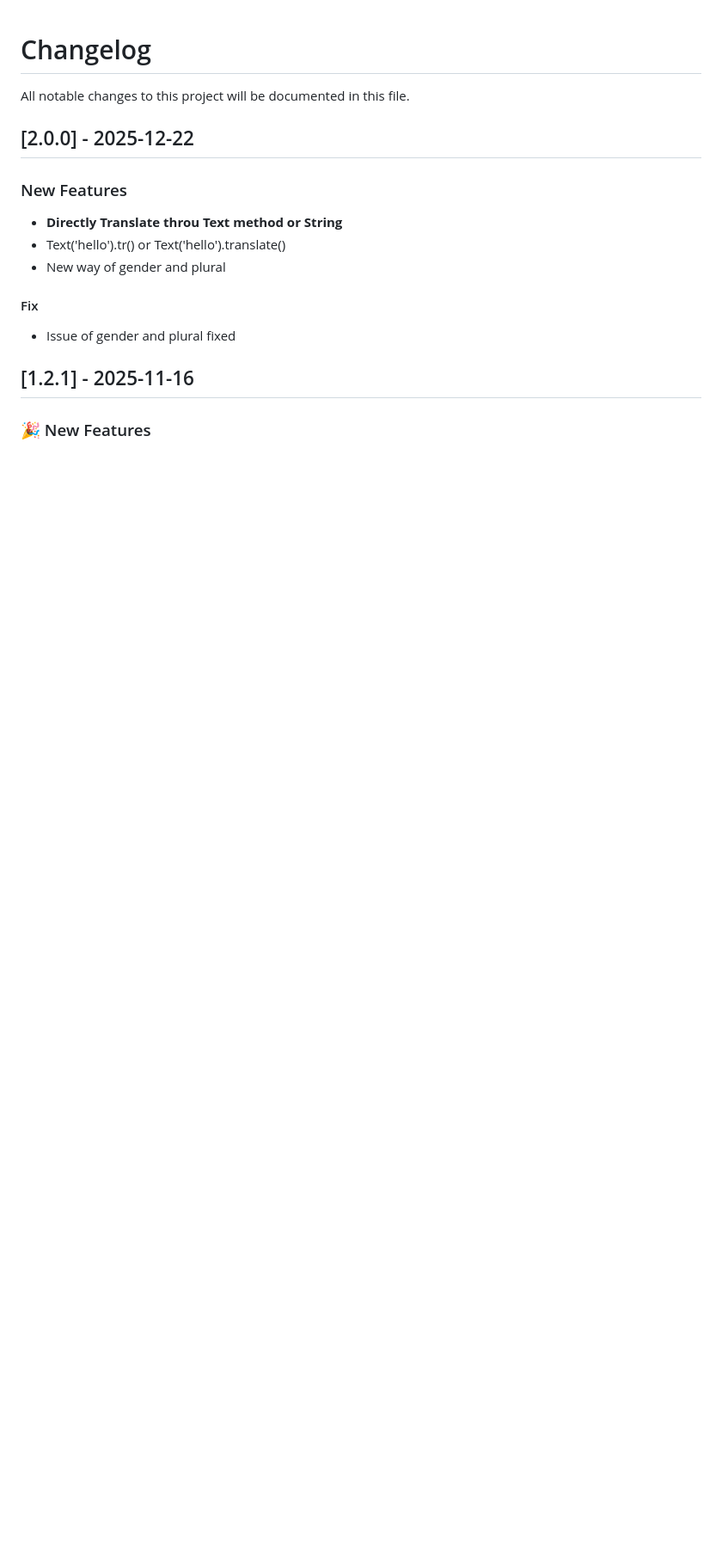
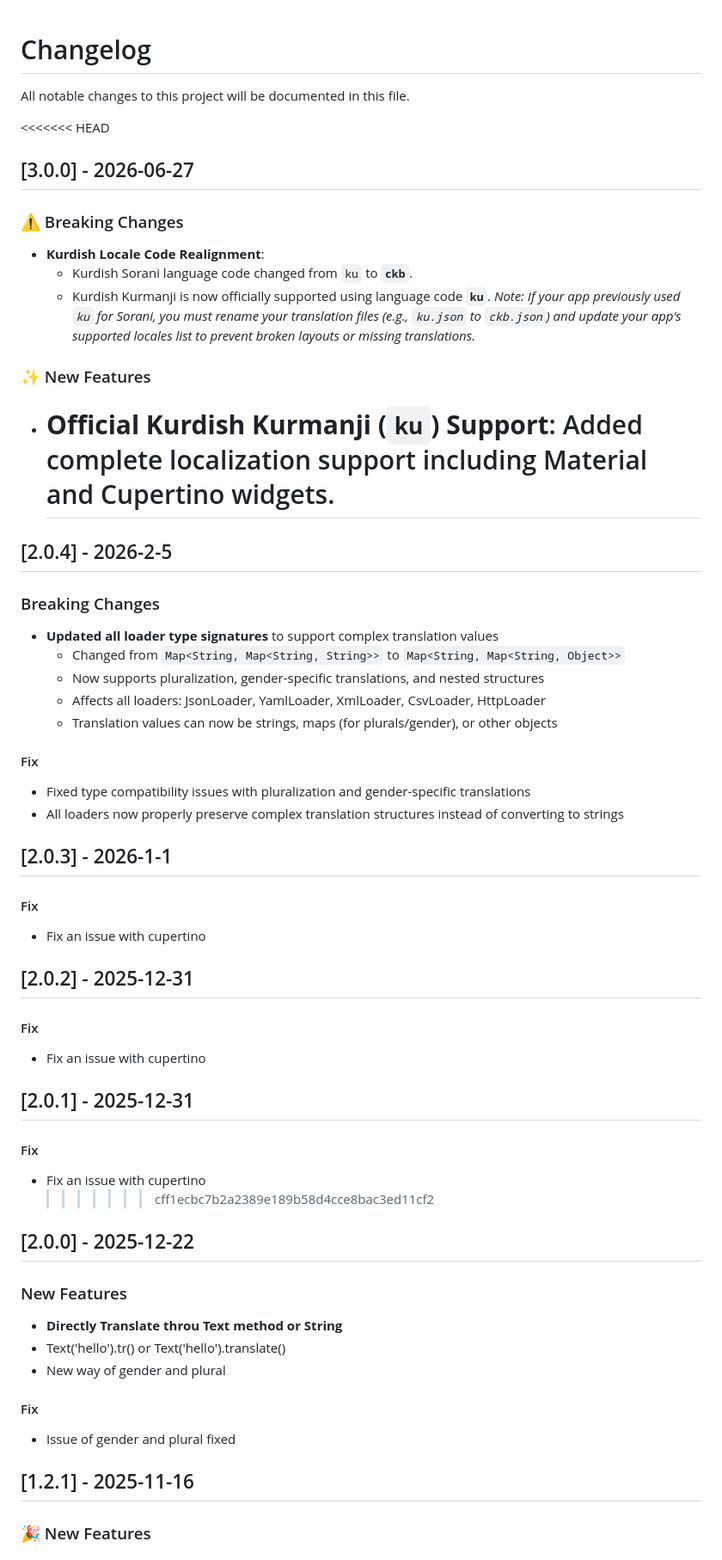
Before and after one commit to dosty17/best_localization, a Markdown page: CHANGELOG.md, the part around the change. Shown at 86% size. Rendered like a GitHub page; blank space fills up the shorter version.

Commit message:
Version 3, support kurmanji

```diff
--- a/CHANGELOG.md
+++ b/CHANGELOG.md
@@ -1,6 +1,55 @@
 # Changelog
 
 All notable changes to this project will be documented in this file.
+
+<<<<<<< HEAD
+
+## [3.0.0] - 2026-06-27
+
+### ⚠️ Breaking Changes
+
+- **Kurdish Locale Code Realignment**:
+  - Kurdish Sorani language code changed from `ku` to **`ckb`**.
+  - Kurdish Kurmanji is now officially supported using language code **`ku`**.
+    _Note: If your app previously used `ku` for Sorani, you must rename your translation files (e.g., `ku.json` to `ckb.json`) and update your app's supported locales list to prevent broken layouts or missing translations._
+
+### ✨ New Features
+
+- # **Official Kurdish Kurmanji (`ku`) Support**: Added complete localization support including Material and Cupertino widgets.
+
+## [2.0.4] - 2026-2-5
+
+### Breaking Changes
+
+- **Updated all loader type signatures** to support complex translation values
+  - Changed from `Map<String, Map<String, String>>` to `Map<String, Map<String, Object>>`
+  - Now supports pluralization, gender-specific translations, and nested structures
+  - Affects all loaders: JsonLoader, YamlLoader, XmlLoader, CsvLoader, HttpLoader
+  - Translation values can now be strings, maps (for plurals/gender), or other objects
+
+#### Fix
+
+- Fixed type compatibility issues with pluralization and gender-specific translations
+- All loaders now properly preserve complex translation structures instead of converting to strings
+
+## [2.0.3] - 2026-1-1
+
+#### Fix
+
+- Fix an issue with cupertino
+
+## [2.0.2] - 2025-12-31
+
+#### Fix
+
+- Fix an issue with cupertino
+
+## [2.0.1] - 2025-12-31
+
+#### Fix
+
+- Fix an issue with cupertino
+  > > > > > > > cff1ecbc7b2a2389e189b58d4cce8bac3ed11cf2
 
 ## [2.0.0] - 2025-12-22
 
```
